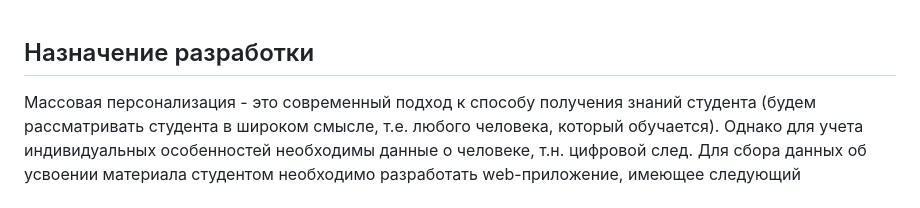
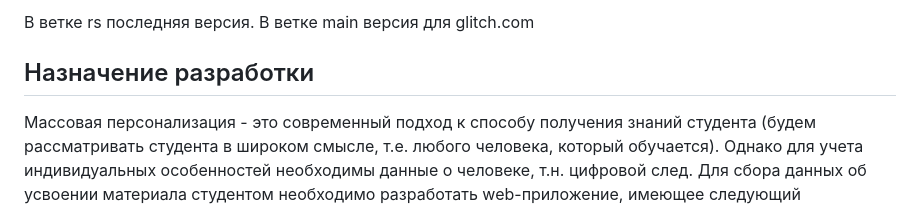
Before and after one commit to Makarenkomd/DigitalFootprint2.0, a Markdown page: README.md, the part around the change. Rendered like a GitHub page.

```diff
--- a/README.md
+++ b/README.md
@@ -1,3 +1,5 @@
+В ветке rs последняя версия. В ветке main версия для glitch.com
+
 ## Назначение разработки
 Массовая персонализация - это современный подход к способу получения знаний студента (будем рассматривать студента в широком смысле, т.е. любого человека, который обучается). Однако для учета индивидуальных особенностей необходимы данные о человеке, т.н. цифровой след. Для сбора данных об усвоении материала студентом необходимо разработать web-приложение, имеющее следующий функционал:
 1. Аутентификация студента. Без паролей и логинов, но с простотой доступа. Например: ввести ФИО и дату рождения
```
